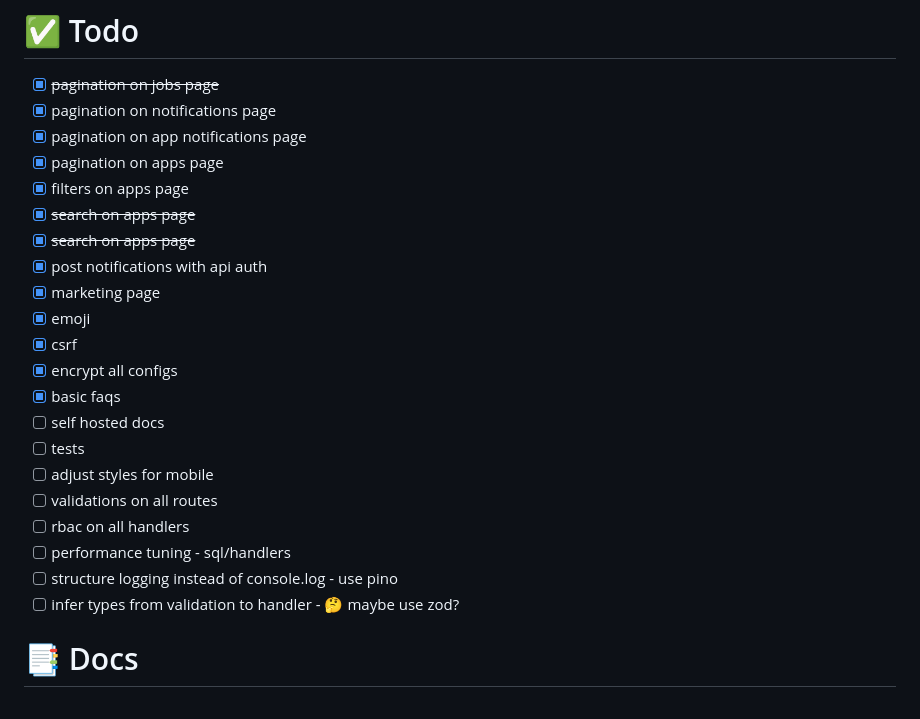
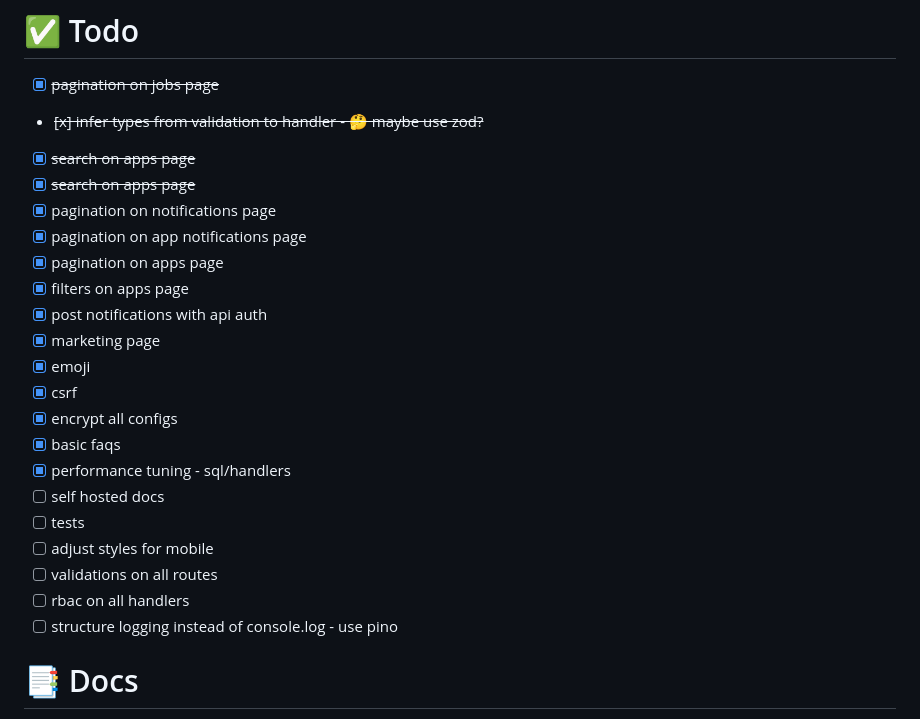
Before and after one commit to wajeht/notify, a Markdown page: README.md, the part around the change. Drawn GitHub-style.

Commit message:
docs: Update README.md with completed tasks and future plans

```diff
--- a/README.md
+++ b/README.md
@@ -19,26 +19,26 @@ web 2.0 style notification systems for discord, email, and sms
 # ✅ Todo
 
 - [x] ~~pagination on jobs page~~
+- ~~[x] infer types from validation to handler - 🤔 maybe use zod?~~
+- [x] ~~search on apps page~~
+- [x] ~~search on apps page~~
 - [x] pagination on notifications page
 - [x] pagination on app notifications page
 - [x] pagination on apps page
 - [x] filters on apps page
-- [x] ~~search on apps page~~
-- [x] ~~search on apps page~~
 - [x] post notifications with api auth
 - [x] marketing page
 - [x] emoji
 - [x] csrf
 - [x] encrypt all configs
 - [x] basic faqs
+- [x] performance tuning - sql/handlers
 - [ ] self hosted docs
 - [ ] tests
 - [ ] adjust styles for mobile
 - [ ] validations on all routes
 - [ ] rbac on all handlers
-- [ ] performance tuning - sql/handlers
 - [ ] structure logging instead of console.log - use pino
-- [ ] infer types from validation to handler - 🤔 maybe use zod?
 
 # 📑 Docs
 
```
